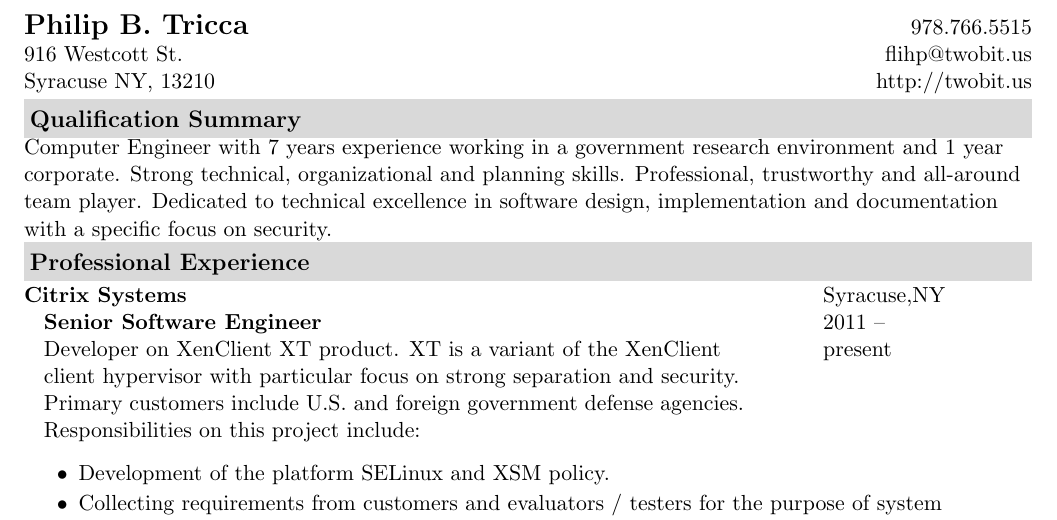
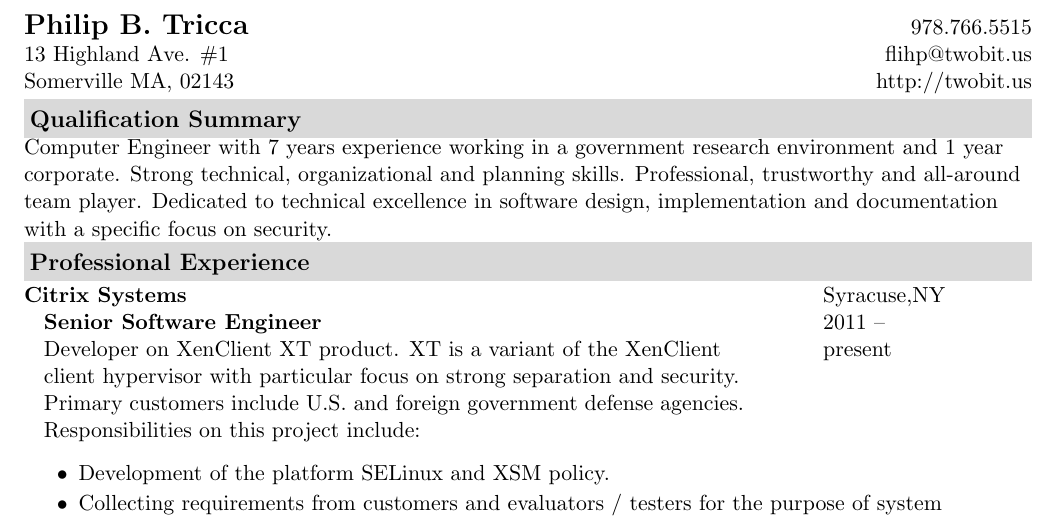
Before and after one commit to flihp/resume, a LaTeX CV (pbtricca-resume.tex): part of page 1 of 2, cut so that both start at the same text. Compiled offline with pdfLaTeX.

Commit message:
Update address and break lines to make future updates more localized.

```diff
--- a/pbtricca-resume.tex
+++ b/pbtricca-resume.tex
@@ -7,9 +7,12 @@
 
 % Page heading and name/contact info table
 \begin{tabular*}{7in}{l@{\extracolsep{\fill}}r}
-\textbf{\Large Philip B. Tricca} & 978.766.5515 \\
-916 Westcott St. & flihp@twobit.us \\
-Syracuse NY, 13210 & http://twobit.us \\
+\textbf{\Large Philip B. Tricca}
+& 978.766.5515 \\
+13 Highland Ave. \#1
+& flihp@twobit.us \\
+Somerville MA, 02143
+& http://twobit.us \\
 \end{tabular*}
 
 % qualification summary
```
